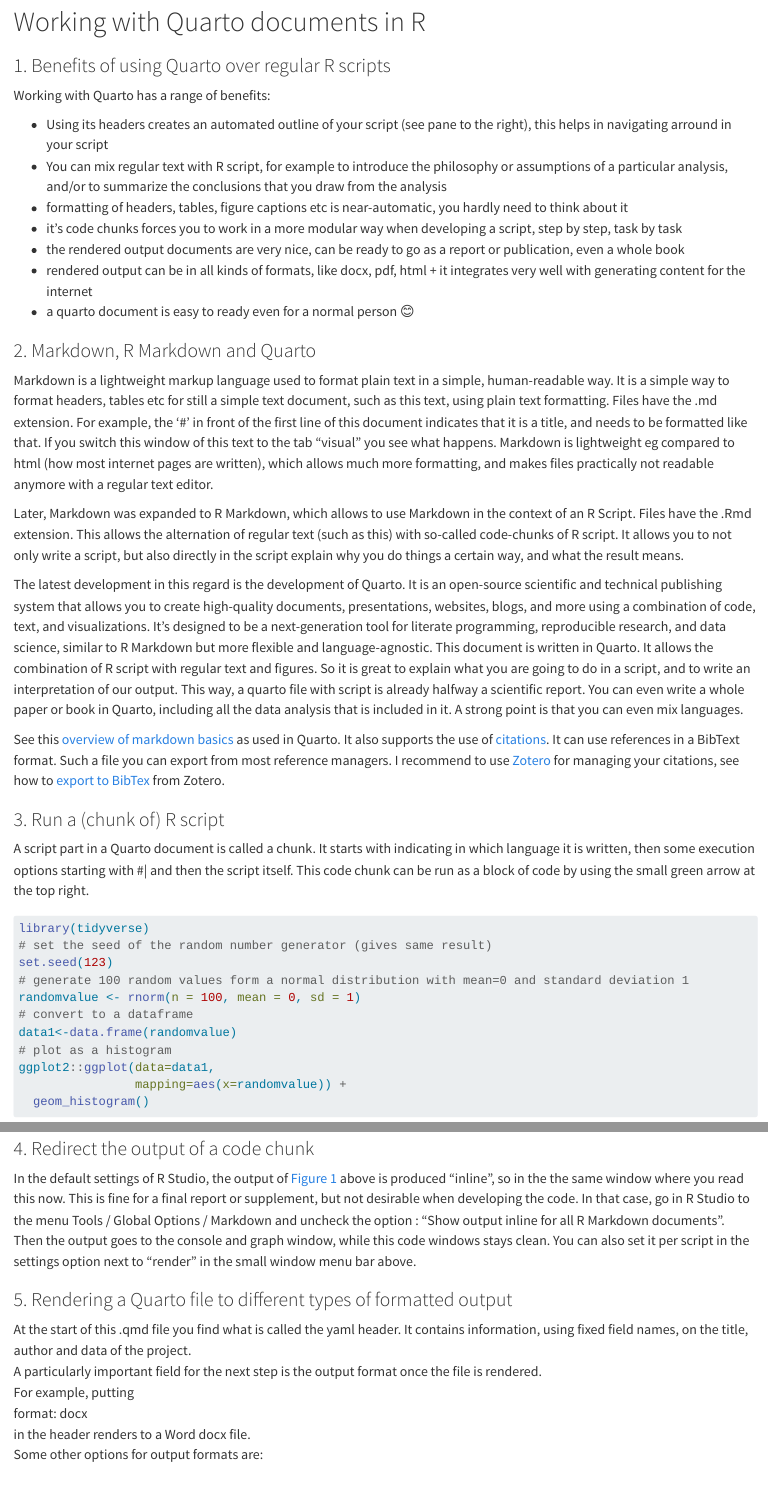
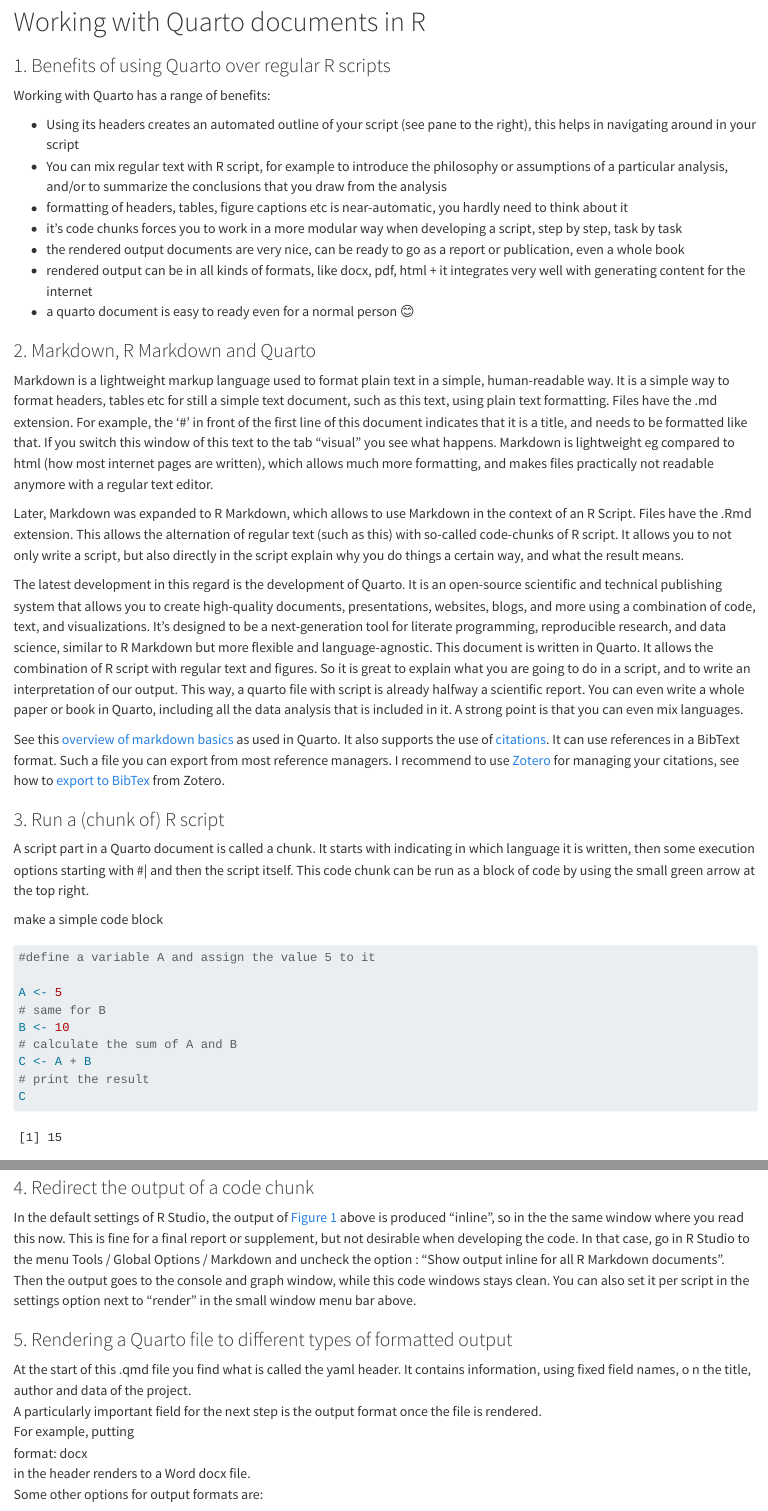
Before and after one commit to 2024-ERS/first-introduction-zitavoskuilen, a Quarto document (r-scripts/01-working-with-quarto-qmd-scripts.qmd): the page in a window 1100 px wide, from 130 px down, and a second part further down, joined at a grey line. Rendered offline with R 4.5, knitr and Pandoc in place of Quarto, with nearby package versions.

Commit message:
added a simple code block

````diff
--- a/r-scripts/01-working-with-quarto-qmd-scripts.qmd
+++ b/r-scripts/01-working-with-quarto-qmd-scripts.qmd
@@ -15,7 +15,7 @@ editor:
 Working with Quarto has a range of benefits:
 
 -   Using its headers creates an automated outline of your script (see
-    pane to the right), this helps in navigating arround in your script
+    pane to the right), this helps in navigating around in your script
 -   You can mix regular text with R script, for example to introduce the
     philosophy or assumptions of a particular analysis, and/or to
     summarize the conclusions that you draw from the analysis
@@ -81,6 +81,21 @@ indicating in which language it is written, then some execution options
 starting with #\| and then the script itself. This code chunk can be run
 as a block of code by using the small green arrow at the top right.
 
+make a simple code block
+
+```{r}
+#define a variable A and assign the value 5 to it
+
+A <- 5
+# same for B
+B <- 10
+# calculate the sum of A and B
+C <- A + B
+# print the result
+C
+
+```
+
 ```{r, message = FALSE, warning = FALSE}
 #| label: fig-histogram
 #| fig-cap: Histogram of 100 random values from a normal distribution with 0 mean and 1 standard deviation
@@ -120,7 +135,7 @@ option next to "render" in the small window menu bar above.
 ### 5. Rendering a Quarto file to different types of formatted output
 
 At the start of this .qmd file you find what is called the yaml header.
-It contains information, using fixed field names, on the title, author
+It contains information, using fixed field names, o n the title, author
 and data of the project.\
 A particularly important field for the next step is the output format
 once the file is rendered.\
````
